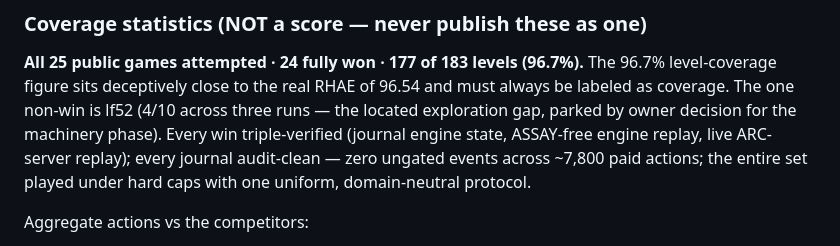
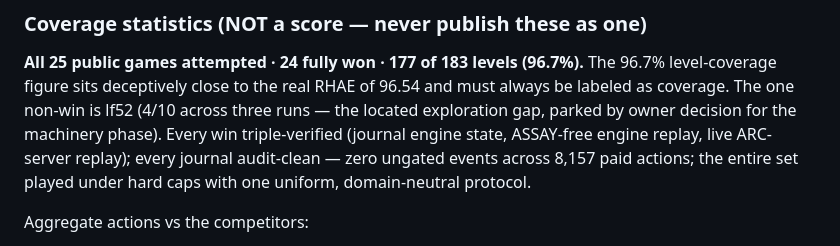
Before and after one commit to arjmandi/assay, a Markdown page: bench/arcagi/RESULTS.md, the part around the change. Drawn GitHub-style.

Commit message:
bench/arcagi: correct the audit-clean action total to the server-confirmed 8,157 (was ~7,800, stale)

```diff
--- a/bench/arcagi/RESULTS.md
+++ b/bench/arcagi/RESULTS.md
@@ -165,8 +165,8 @@ The 96.7% level-coverage figure sits deceptively close to the real RHAE of
 The one non-win is lf52 (4/10 across three runs — the located exploration
 gap, parked by owner decision for the machinery phase). Every win
 triple-verified (journal engine state, ASSAY-free engine replay, live
-ARC-server replay); every journal audit-clean — zero ungated events across
-~7,800 paid actions; the entire set played under hard caps with one uniform,
+ARC-server replay); every journal audit-clean — zero ungated events
+across 8,157 paid actions; the entire set played under hard caps with one uniform,
 domain-neutral protocol.
 
 Aggregate actions vs the competitors:
```
